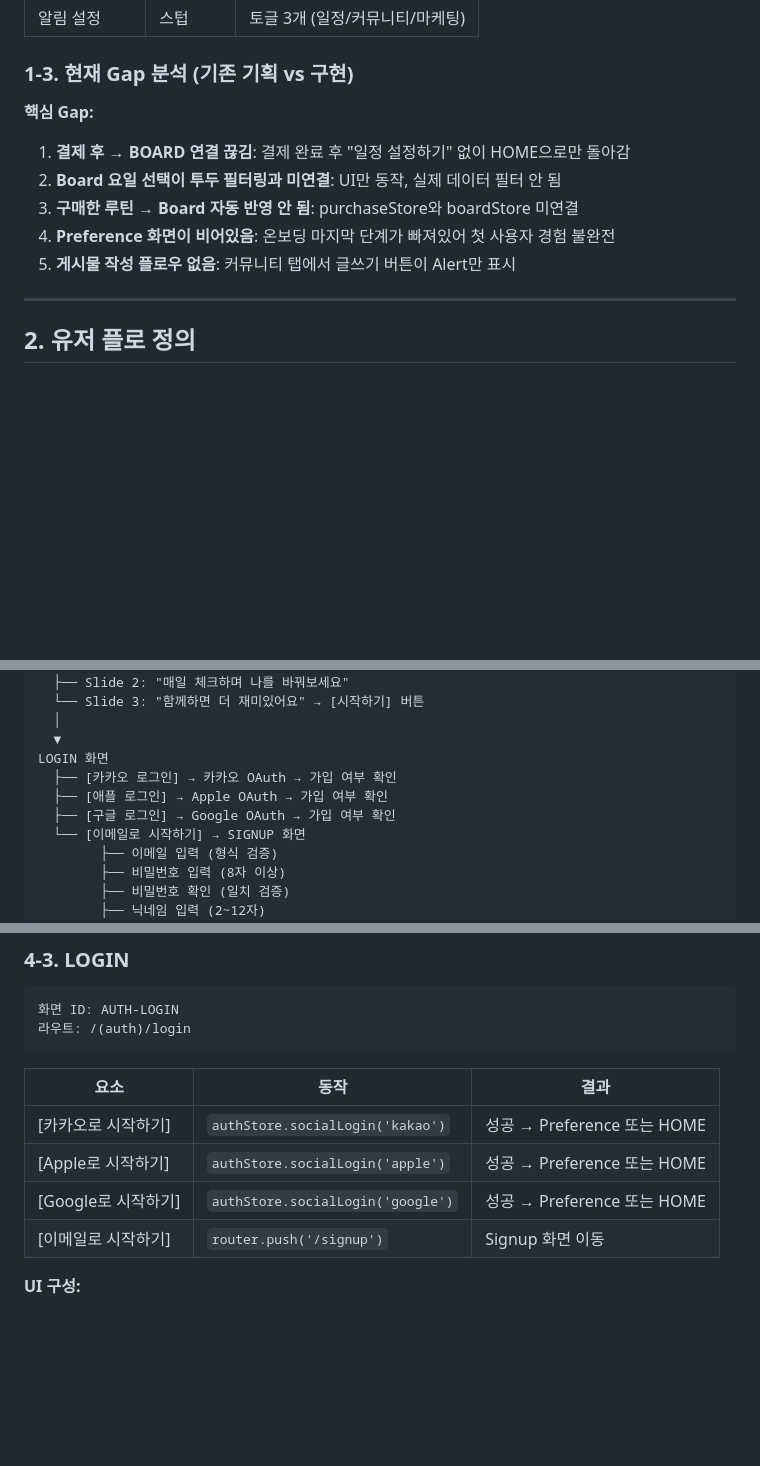
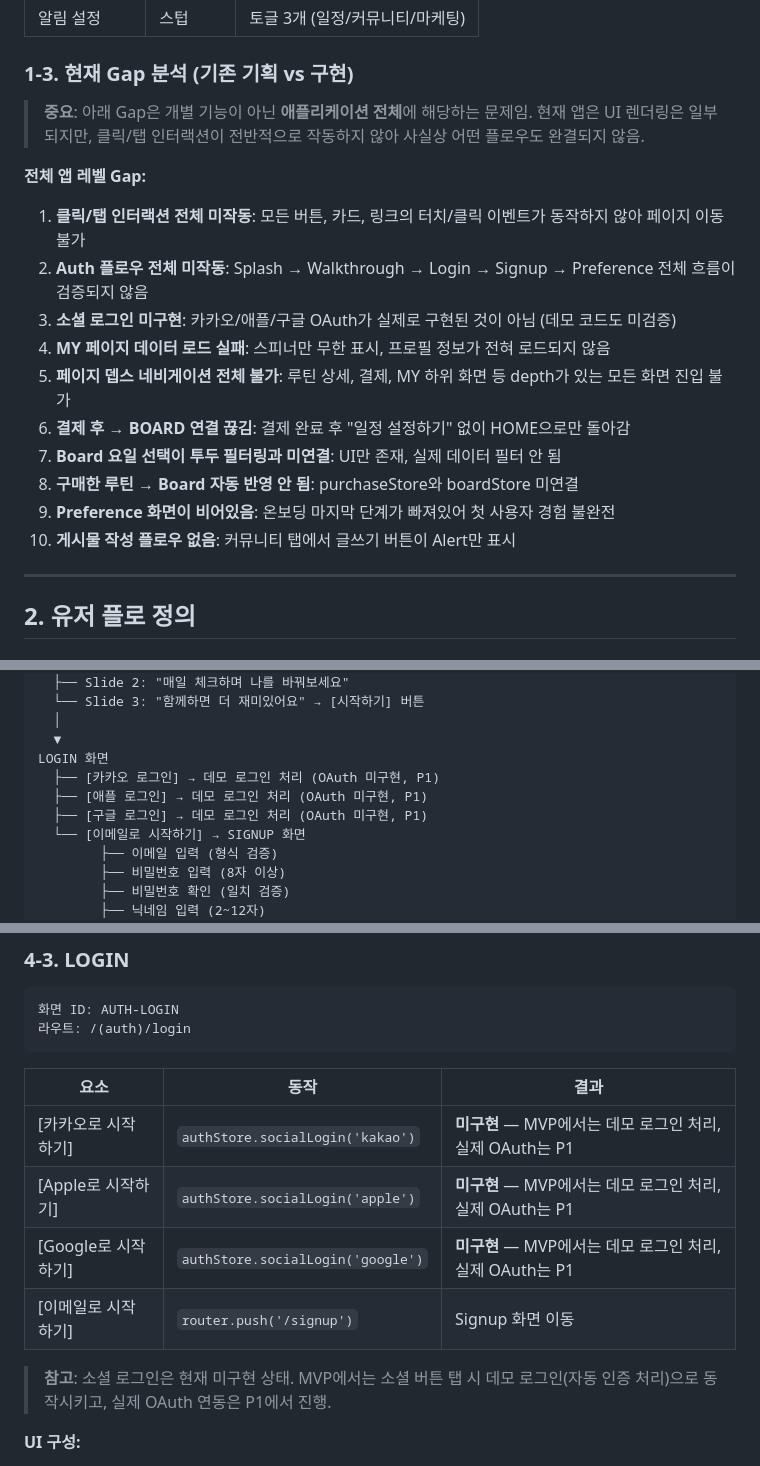
Before and after one commit to simon89kor/HTB_Claude, a Markdown page: docs/planning-spec.md, 3 parts joined by grey strips. Drawn GitHub-style; blank space fills up the shorter version.

```diff
--- a/docs/planning-spec.md
+++ b/docs/planning-spec.md
@@ -39,12 +43,20 @@
 
 ### 1-3. 현재 Gap 분석 (기존 기획 vs 구현)
 
-**핵심 Gap:**
-1. **결제 후 → BOARD 연결 끊김**: 결제 완료 후 "일정 설정하기" 없이 HOME으로만 돌아감
-2. **Board 요일 선택이 투두 필터링과 미연결**: UI만 동작, 실제 데이터 필터 안 됨
-3. **구매한 루틴 → Board 자동 반영 안 됨**: purchaseStore와 boardStore 미연결
-4. **Preference 화면이 비어있음**: 온보딩 마지막 단계가 빠져있어 첫 사용자 경험 불완전
-5. **게시물 작성 플로우 없음**: 커뮤니티 탭에서 글쓰기 버튼이 Alert만 표시
+> **중요**: 아래 Gap은 개별 기능이 아닌 **애플리케이션 전체**에 해당하는 문제임.
+> 현재 앱은 UI 렌더링은 일부 되지만, 클릭/탭 인터랙션이 전반적으로 작동하지 않아 사실상 어떤 플로우도 완결되지 않음.
+
+**전체 앱 레벨 Gap:**
+1. **클릭/탭 인터랙션 전체 미작동**: 모든 버튼, 카드, 링크의 터치/클릭 이벤트가 동작하지 않아 페이지 이동 불가
+2. **Auth 플로우 전체 미작동**: Splash → Walkthrough → Login → Signup → Preference 전체 흐름이 검증되지 않음
+3. **소셜 로그인 미구현**: 카카오/애플/구글 OAuth가 실제로 구현된 것이 아님 (데모 코드도 미검증)
+4. **MY 페이지 데이터 로드 실패**: 스피너만 무한 표시, 프로필 정보가 전혀 로드되지 않음
+5. **페이지 뎁스 네비게이션 전체 불가**: 루틴 상세, 결제, MY 하위 화면 등 depth가 있는 모든 화면 진입 불가
+6. **결제 후 → BOARD 연결 끊김**: 결제 완료 후 "일정 설정하기" 없이 HOME으로만 돌아감
+7. **Board 요일 선택이 투두 필터링과 미연결**: UI만 존재, 실제 데이터 필터 안 됨
+8. **구매한 루틴 → Board 자동 반영 안 됨**: purchaseStore와 boardStore 미연결
+9. **Preference 화면이 비어있음**: 온보딩 마지막 단계가 빠져있어 첫 사용자 경험 불완전
+10. **게시물 작성 플로우 없음**: 커뮤니티 탭에서 글쓰기 버튼이 Alert만 표시
 
 ---
 
@@ -66,9 +78,9 @@ WALKTHROUGH
   │
   ▼
 LOGIN 화면
-  ├── [카카오 로그인] → 카카오 OAuth → 가입 여부 확인
-  ├── [애플 로그인] → Apple OAuth → 가입 여부 확인
-  ├── [구글 로그인] → Google OAuth → 가입 여부 확인
+  ├── [카카오 로그인] → 데모 로그인 처리 (OAuth 미구현, P1)
+  ├── [애플 로그인] → 데모 로그인 처리 (OAuth 미구현, P1)
+  ├── [구글 로그인] → 데모 로그인 처리 (OAuth 미구현, P1)
   └── [이메일로 시작하기] → SIGNUP 화면
         ├── 이메일 입력 (형식 검증)
         ├── 비밀번호 입력 (8자 이상)
@@ -315,10 +327,12 @@ HOME ⇄ POST ⇄ BOARD ⇄ REWARD ⇄ MY
 
 | 요소 | 동작 | 결과 |
 |------|------|------|
-| [카카오로 시작하기] | `authStore.socialLogin('kakao')` | 성공 → Preference 또는 HOME |
-| [Apple로 시작하기] | `authStore.socialLogin('apple')` | 성공 → Preference 또는 HOME |
-| [Google로 시작하기] | `authStore.socialLogin('google')` | 성공 → Preference 또는 HOME |
+| [카카오로 시작하기] | `authStore.socialLogin('kakao')` | **미구현** — MVP에서는 데모 로그인 처리, 실제 OAuth는 P1 |
+| [Apple로 시작하기] | `authStore.socialLogin('apple')` | **미구현** — MVP에서는 데모 로그인 처리, 실제 OAuth는 P1 |
+| [Google로 시작하기] | `authStore.socialLogin('google')` | **미구현** — MVP에서는 데모 로그인 처리, 실제 OAuth는 P1 |
 | [이메일로 시작하기] | `router.push('/signup')` | Signup 화면 이동 |
+
+> **참고**: 소셜 로그인은 현재 미구현 상태. MVP에서는 소셜 버튼 탭 시 데모 로그인(자동 인증 처리)으로 동작시키고, 실제 OAuth 연동은 P1에서 진행.
 
 **UI 구성:**
 - 상단 40%: 로고 + "나만의 루틴을 시작하세요"
```
Also changed, not shown: other parts of docs/planning-spec.md (+44 -34 lines).
